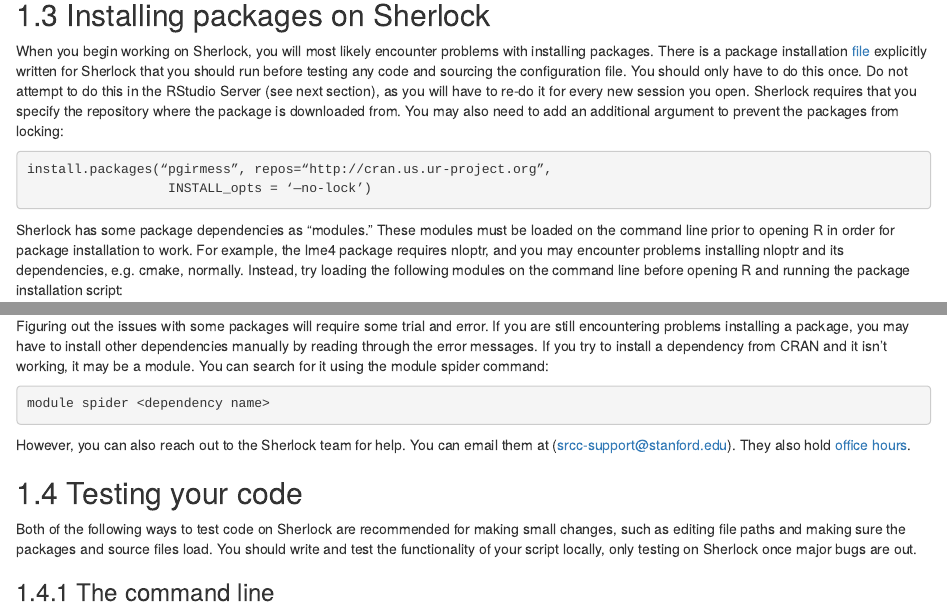
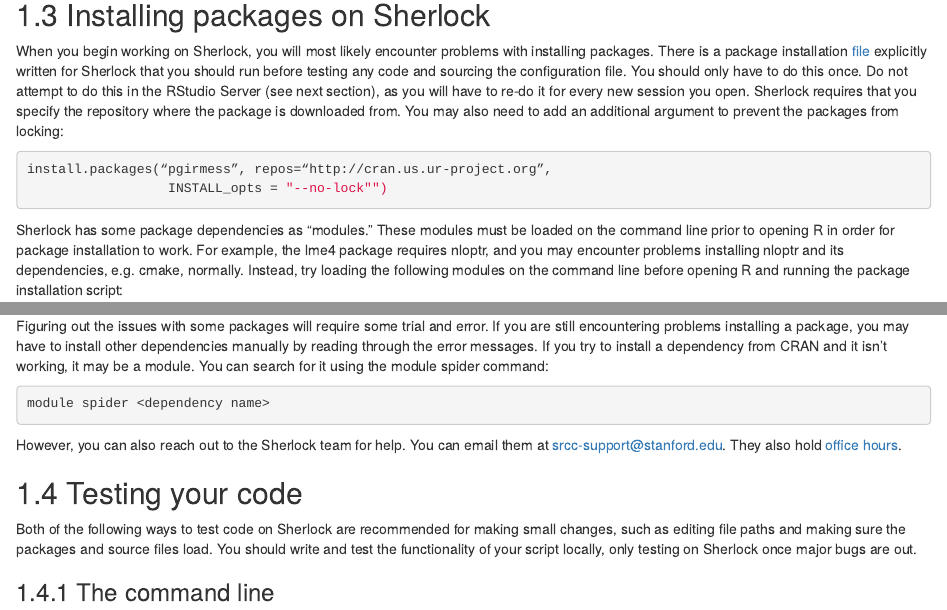
Before and after one commit to jadebc/lab-manual, an R Markdown document (11-slurm.Rmd): the page in a window 1100 px wide, from 1630 px down, and a second part further down, joined at a grey line. Rendered offline with R 4.5, knitr and Pandoc, with nearby package versions; drawn as R Markdown's standard HTML page in place of the format the file asks for.

Commit message:
updated package installation section

````diff
--- a/11-slurm.Rmd
+++ b/11-slurm.Rmd
@@ -90,7 +90,7 @@
 
 ```{R, eval= FALSE}
 install.packages(“pgirmess”, repos=“http://cran.us.ur-project.org”,
-                  INSTALL_opts = ‘—no-lock’)
+                  INSTALL_opts = "--no-lock"")
 ```
 
 Sherlock has some package dependencies as "modules." These modules must be loaded on the command line prior to opening R in order for package installation to work. For example, the lme4 package requires nloptr, and you may encounter problems installing nloptr and its dependencies, e.g. cmake, normally. Instead, try loading the following modules on the command line before opening R and running the package installation script:
````
Also changed, not shown: docs/lab-manual.tex, docs/search_index.json, 11-slurm.Rmd (2 more changed lines), 2 other files.
